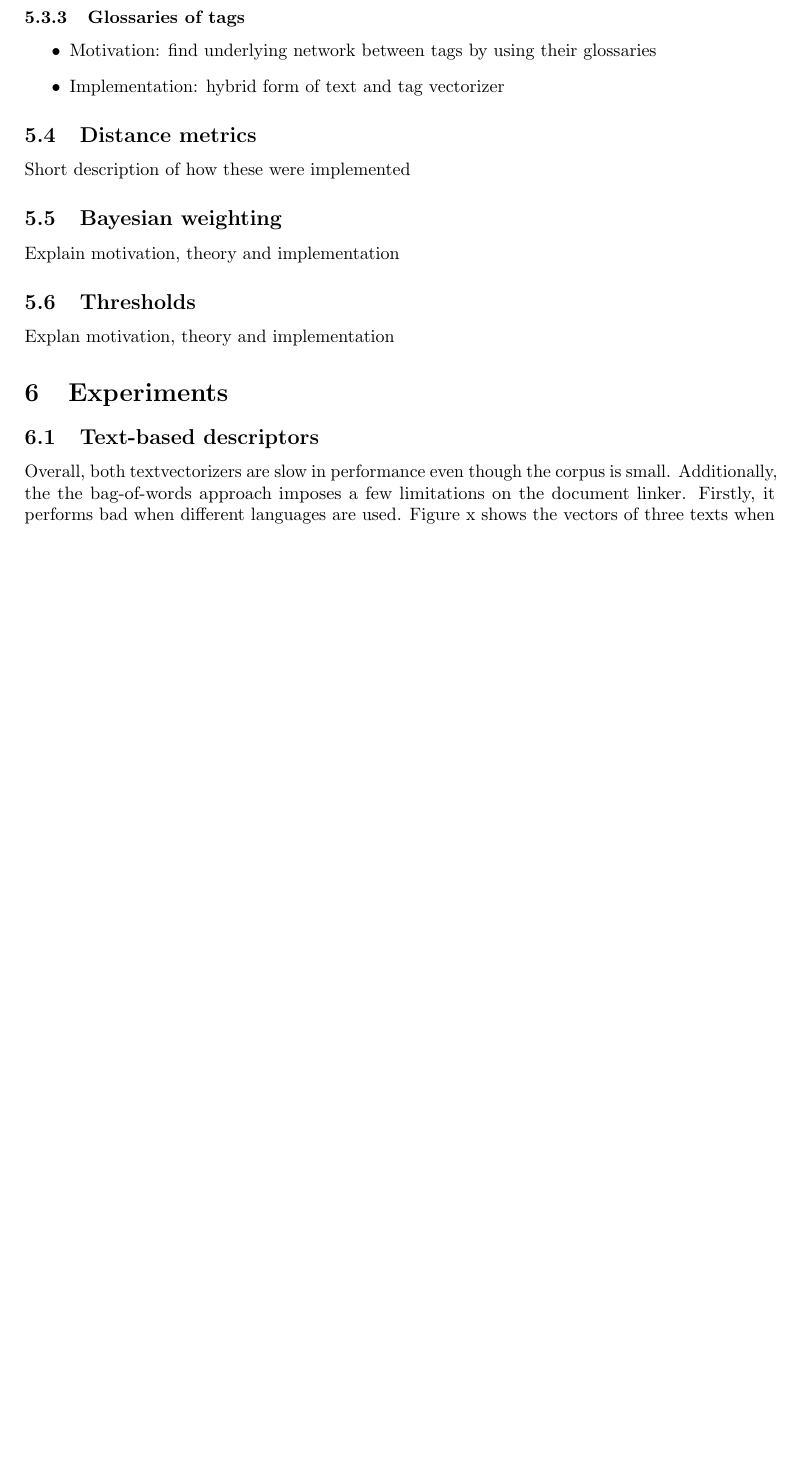
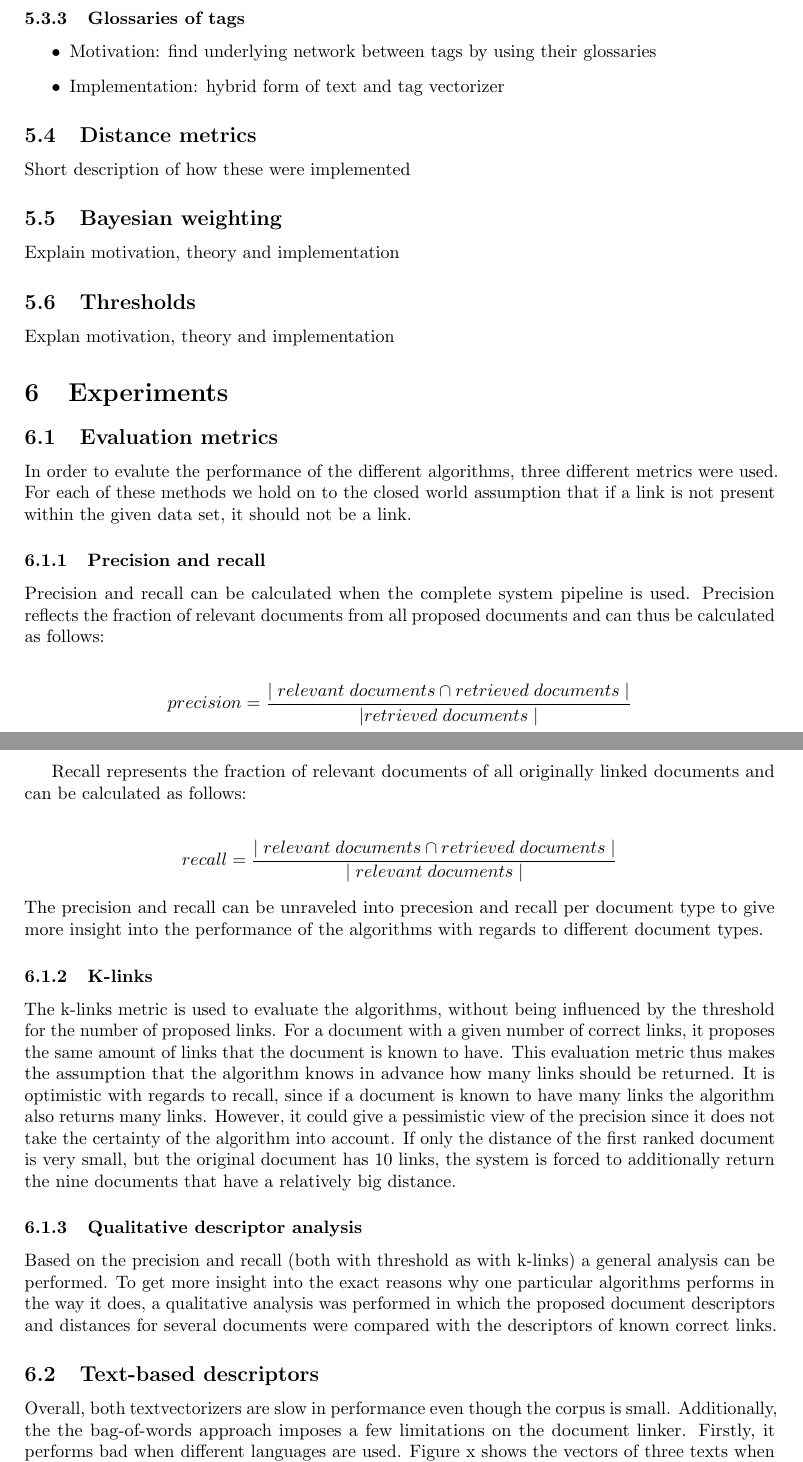
Before and after one commit to PerceptumNL/TweedejaarsProject, a LaTeX paper (doc/final report/Ginkels_Peters_Weerts_2ndYearProject.tex, which reads doc/final report/chapters/5_experiments.tex): part of page 9 of 11 before the commit and two parts of pages 9 and 10 of 12 after it, the two joined at a grey line, cut so that both start at the same text, the shorter picture padded with empty space. Compiled offline with pdfLaTeX.

Commit message:
More in experiment section

```diff
--- a/doc/final report/chapters/5_experiments.tex
+++ b/doc/final report/chapters/5_experiments.tex
@@ -1,6 +1,31 @@
 \section{Experiments}
+\subsection{Evaluation metrics}
+In order to evalute the performance of the different algorithms, three different metrics were used. For each of these methods we hold on to the closed world assumption that if a link is not present within the given data set, it should not be a link.
+
+\subsubsection{Precision and recall}
+Precision and recall can be calculated when the complete system pipeline is used. Precision reflects the fraction of relevant documents from all proposed documents and can thus be calculated as follows:
+
+\begin{align}
+\nonumber precision = \frac{|\;relevant\;documents \cap retrieved\;documents\;|}{|retrieved\;documents\;|}
+\end{align}
+
+Recall represents the fraction of relevant documents of all originally linked documents and can be calculated as follows:
+
+\begin{align}
+\nonumber recall = \frac{|\;relevant\;documents \cap retrieved\;documents\;|}{|\;relevant\;documents\;|}
+\end{align}
+The precision and recall can be unraveled into precesion and recall per document type to give more insight into the performance of the algorithms with regards to different document types.
+
+\subsubsection{K-links}
+The k-links metric is used to evaluate the algorithms, without being influenced by the threshold for the number of proposed links. For a document with a given number of correct links, it proposes the same amount of links that the document is known to have. This evaluation metric thus makes the assumption that the algorithm knows in advance how many links should be returned. It is optimistic with regards to recall, since if a document is known to have many links the algorithm also returns many links. However, it could give a pessimistic view of the precision since it does not take the certainty of the algorithm into account. If only the distance of the first ranked document is very small, but the original document has 10 links, the system is forced to additionally return the nine documents that have a relatively big distance.
+
+\subsubsection{Qualitative descriptor analysis}
+Based on the precision and recall (both with threshold as with k-links) a general analysis can be performed. To get more insight into the exact reasons why one particular algorithms performs in the way it does, a qualitative analysis was performed in which the proposed document descriptors and distances for several documents were compared with the descriptors of known correct links.
+
 \subsection{Text-based descriptors}
 Overall, both textvectorizers are slow in performance even though the corpus is small. Additionally, the the bag-of-words approach imposes a few limitations on the document linker. Firstly, it performs bad when different languages are used. Figure x shows the vectors of three texts when an English text is used, combined with an English proposed document and a Dutch proposed document. The English and Dutch vectors have only little words in common - luckily the keywords are in this case English, but if they are not this is a problem that cannot be overcome by simply looking at texts. Secondly, the current StarFish network consists of mainly textual content. However, in the future this is likely to be extended with images, videos and other non-textual content. These sources should then somehow be converted to text.
+
+
 
 \subsection{Tag-based descriptors}
 
```
Also changed, not shown: doc/final report/chapters/3_productoverview.tex (+3 -0 lines), doc/final report/Ginkels_Peters_Weerts_2ndYearProject.pdf.
